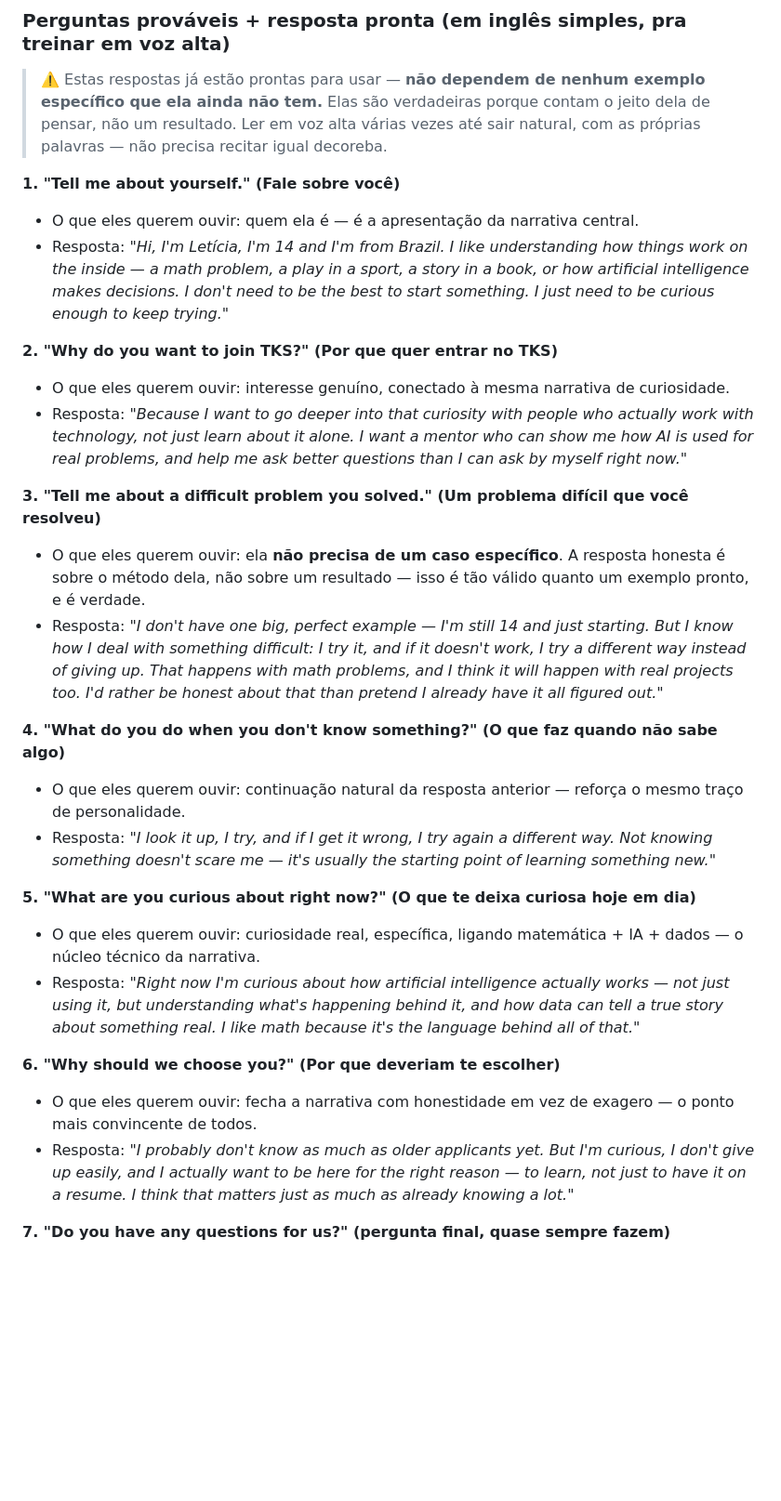
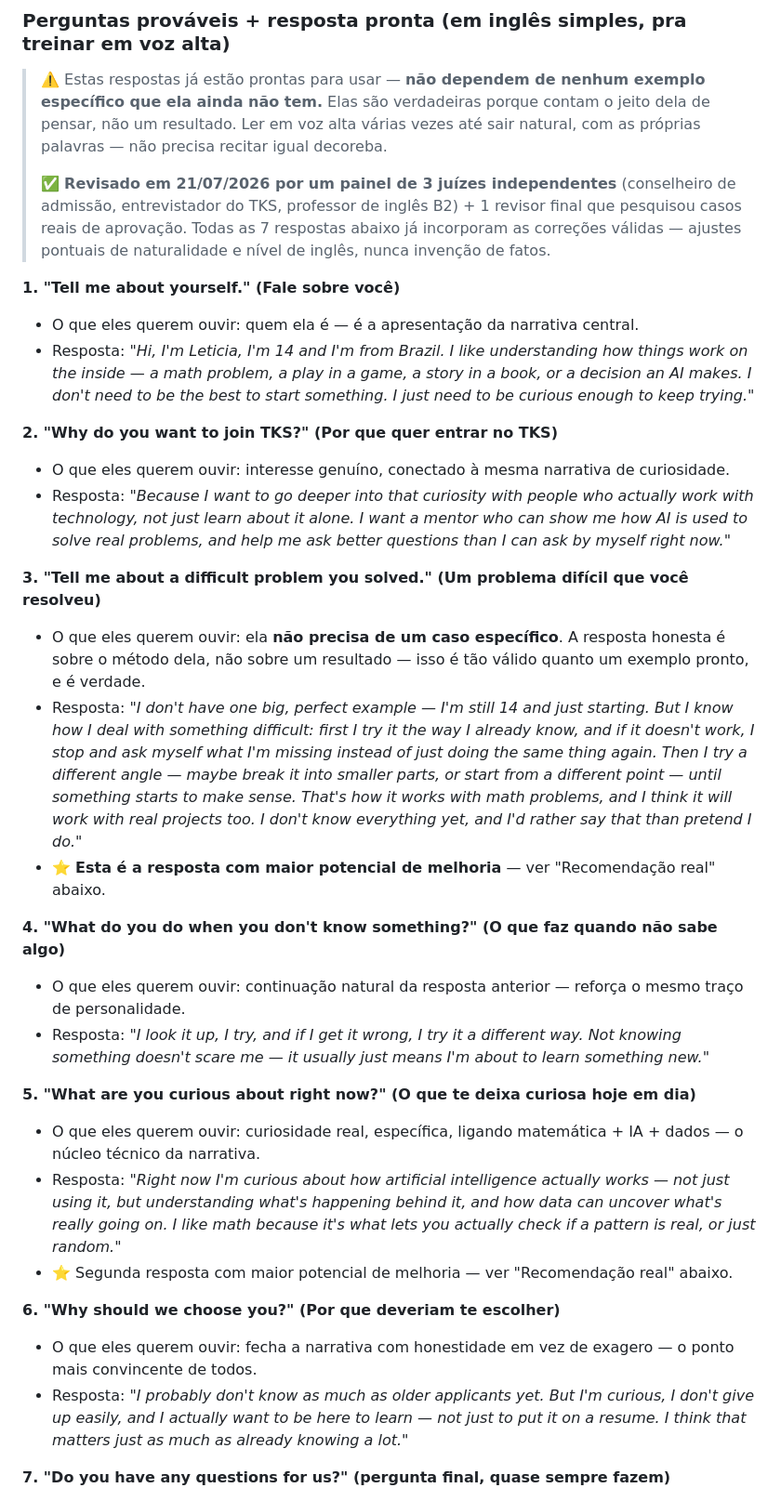
Before and after one commit to jfs195805-alt/Bolsamestradodoutorado, a Markdown page: candidaturas/LETICIA.md, the part around one of its changes. Shown at 93% size. GitHub-like rendering; blank space fills up the shorter version.

```diff
--- a/candidaturas/LETICIA.md
+++ b/candidaturas/LETICIA.md
@@ -61,29 +61,33 @@ Essa é a ideia central que sustenta tudo. Ela é verdadeira, não depende de ne
 ### Perguntas prováveis + resposta pronta (em inglês simples, pra treinar em voz alta)
 
 > ⚠️ Estas respostas já estão prontas para usar — **não dependem de nenhum exemplo específico que ela ainda não tem.** Elas são verdadeiras porque contam o jeito dela de pensar, não um resultado. Ler em voz alta várias vezes até sair natural, com as próprias palavras — não precisa recitar igual decoreba.
+>
+> ✅ **Revisado em 21/07/2026 por um painel de 3 juízes independentes** (conselheiro de admissão, entrevistador do TKS, professor de inglês B2) + 1 revisor final que pesquisou casos reais de aprovação. Todas as 7 respostas abaixo já incorporam as correções válidas — ajustes pontuais de naturalidade e nível de inglês, nunca invenção de fatos.
 
 **1. "Tell me about yourself." (Fale sobre você)**
 - O que eles querem ouvir: quem ela é — é a apresentação da narrativa central.
-- Resposta: *"Hi, I'm Letícia, I'm 14 and I'm from Brazil. I like understanding how things work on the inside — a math problem, a play in a sport, a story in a book, or how artificial intelligence makes decisions. I don't need to be the best to start something. I just need to be curious enough to keep trying."*
+- Resposta: *"Hi, I'm Leticia, I'm 14 and I'm from Brazil. I like understanding how things work on the inside — a math problem, a play in a game, a story in a book, or a decision an AI makes. I don't need to be the best to start something. I just need to be curious enough to keep trying."*
 
 **2. "Why do you want to join TKS?" (Por que quer entrar no TKS)**
 - O que eles querem ouvir: interesse genuíno, conectado à mesma narrativa de curiosidade.
-- Resposta: *"Because I want to go deeper into that curiosity with people who actually work with technology, not just learn about it alone. I want a mentor who can show me how AI is used for real problems, and help me ask better questions than I can ask by myself right now."*
+- Resposta: *"Because I want to go deeper into that curiosity with people who actually work with technology, not just learn about it alone. I want a mentor who can show me how AI is used to solve real problems, and help me ask better questions than I can ask by myself right now."*
 
 **3. "Tell me about a difficult problem you solved." (Um problema difícil que você resolveu)**
 - O que eles querem ouvir: ela **não precisa de um caso específico**. A resposta honesta é sobre o método dela, não sobre um resultado — isso é tão válido quanto um exemplo pronto, e é verdade.
-- Resposta: *"I don't have one big, perfect example — I'm still 14 and just starting. But I know how I deal with something difficult: I try it, and if it doesn't work, I try a different way instead of giving up. That happens with math problems, and I think it will happen with real projects too. I'd rather be honest about that than pretend I already have it all figured out."*
+- Resposta: *"I don't have one big, perfect example — I'm still 14 and just starting. But I know how I deal with something difficult: first I try it the way I already know, and if it doesn't work, I stop and ask myself what I'm missing instead of just doing the same thing again. Then I try a different angle — maybe break it into smaller parts, or start from a different point — until something starts to make sense. That's how it works with math problems, and I think it will work with real projects too. I don't know everything yet, and I'd rather say that than pretend I do."*
+- ⭐ **Esta é a resposta com maior potencial de melhoria** — ver "Recomendação real" abaixo.
 
 **4. "What do you do when you don't know something?" (O que faz quando não sabe algo)**
 - O que eles querem ouvir: continuação natural da resposta anterior — reforça o mesmo traço de personalidade.
-- Resposta: *"I look it up, I try, and if I get it wrong, I try again a different way. Not knowing something doesn't scare me — it's usually the starting point of learning something new."*
+- Resposta: *"I look it up, I try, and if I get it wrong, I try it a different way. Not knowing something doesn't scare me — it usually just means I'm about to learn something new."*
 
 **5. "What are you curious about right now?" (O que te deixa curiosa hoje em dia)**
 - O que eles querem ouvir: curiosidade real, específica, ligando matemática + IA + dados — o núcleo técnico da narrativa.
-- Resposta: *"Right now I'm curious about how artificial intelligence actually works — not just using it, but understanding what's happening behind it, and how data can tell a true story about something real. I like math because it's the language behind all of that."*
+- Resposta: *"Right now I'm curious about how artificial intelligence actually works — not just using it, but understanding what's happening behind it, and how data can uncover what's really going on. I like math because it's what lets you actually check if a pattern is real, or just random."*
+- ⭐ Segunda resposta com maior potencial de melhoria — ver "Recomendação real" abaixo.
 
 **6. "Why should we choose you?" (Por que deveriam te escolher)**
 - O que eles querem ouvir: fecha a narrativa com honestidade em vez de exagero — o ponto mais convincente de todos.
-- Resposta: *"I probably don't know as much as older applicants yet. But I'm curious, I don't give up easily, and I actually want to be here for the right reason — to learn, not just to have it on a resume. I think that matters just as much as already knowing a lot."*
+- Resposta: *"I probably don't know as much as older applicants yet. But I'm curious, I don't give up easily, and I actually want to be here to learn — not just to put it on a resume. I think that matters just as much as already knowing a lot."*
 
 **7. "Do you have any questions for us?" (pergunta final, quase sempre fazem)**
```
Also changed, not shown: other parts of candidaturas/LETICIA.md (+17 -2 lines).
